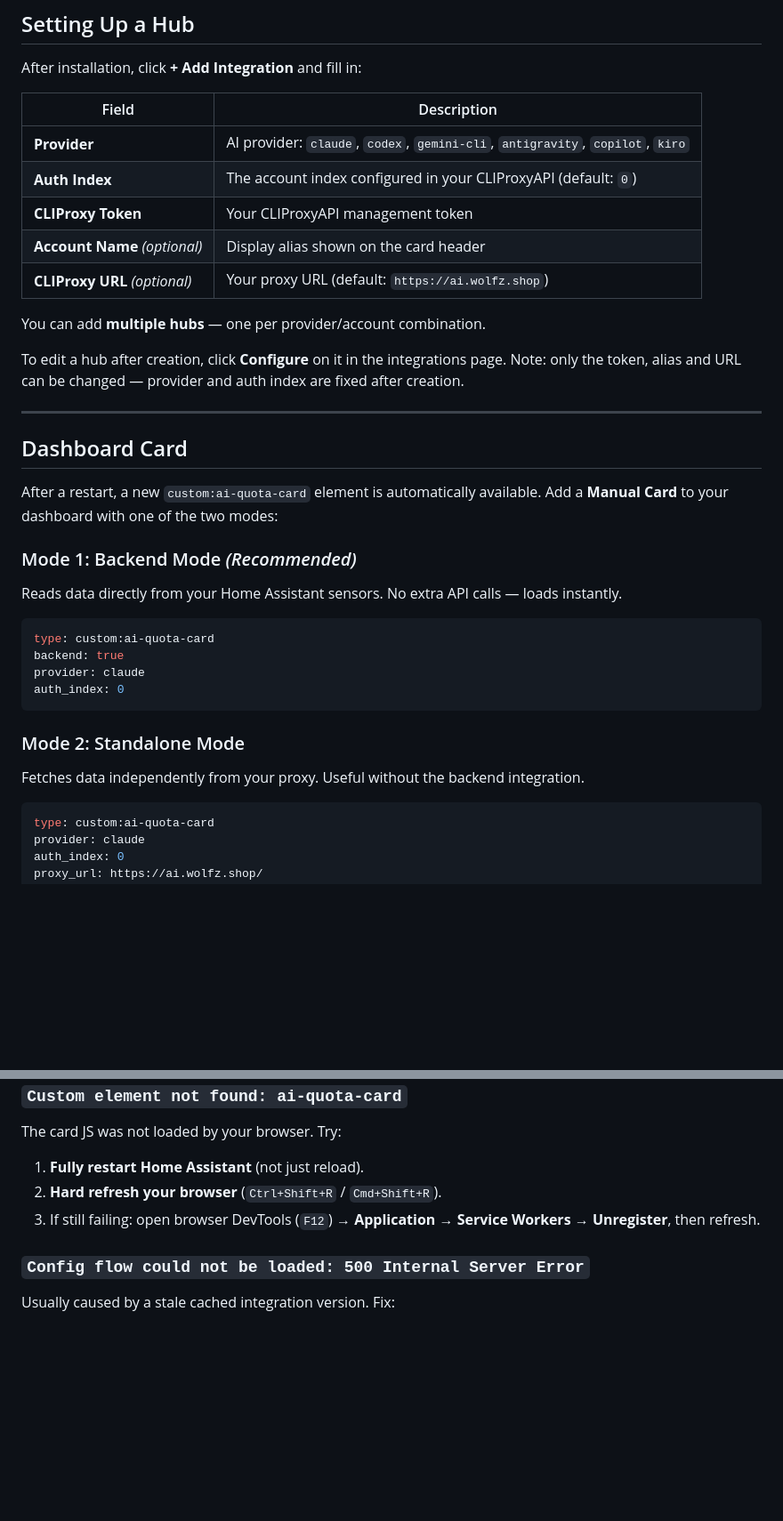
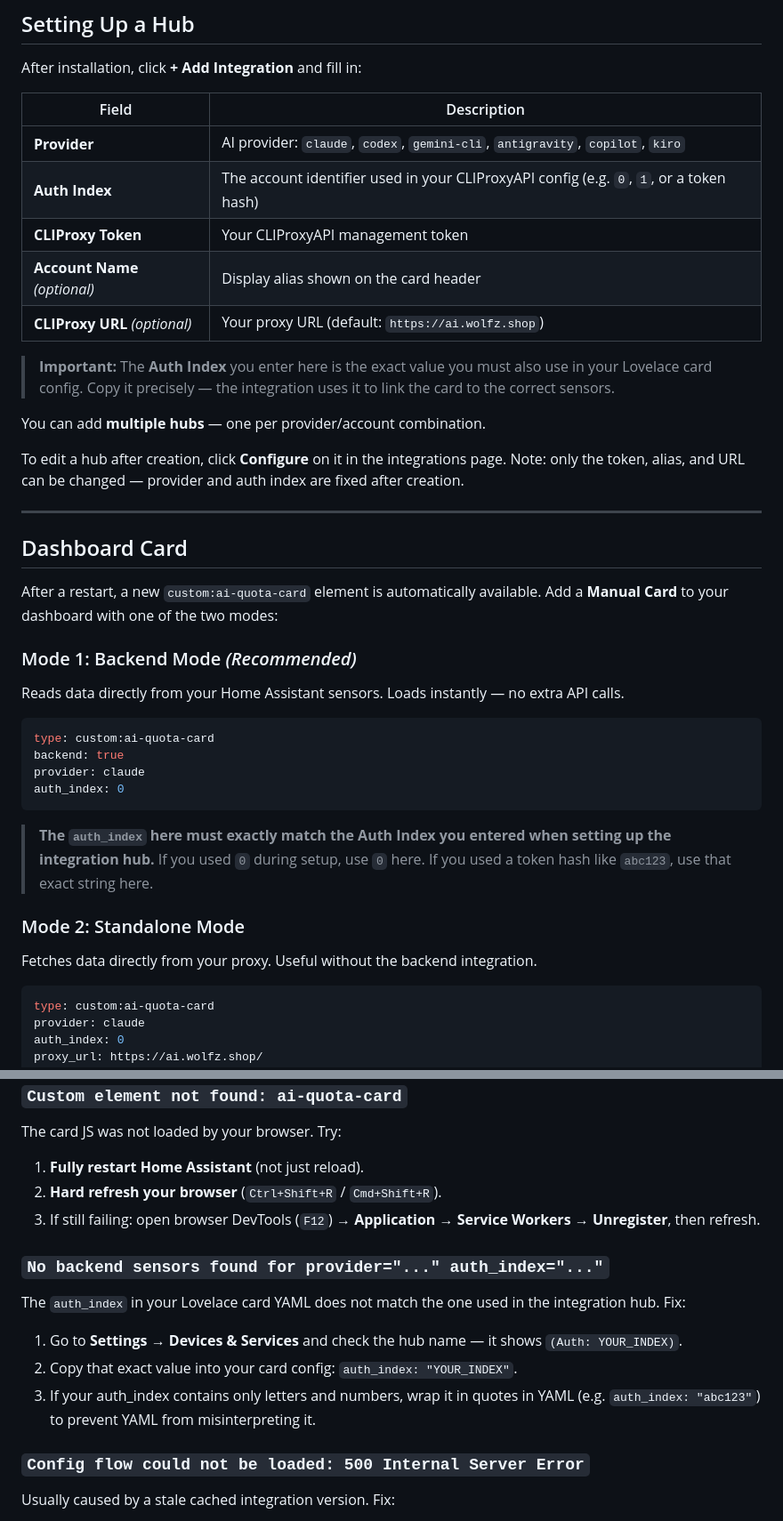
Before and after one commit to WolfzHouse/AI-Quota-Card, a Markdown page: README.md, 2 parts joined by grey strips. Shown at 89% size. Drawn GitHub-style; blank space fills up the shorter version.

````diff
--- a/README.md
+++ b/README.md
@@ -42,14 +42,16 @@ After installation, click **+ Add Integration** and fill in:
 | Field | Description |
 |---|---|
 | **Provider** | AI provider: `claude`, `codex`, `gemini-cli`, `antigravity`, `copilot`, `kiro` |
-| **Auth Index** | The account index configured in your CLIProxyAPI (default: `0`) |
+| **Auth Index** | The account identifier used in your CLIProxyAPI config (e.g. `0`, `1`, or a token hash) |
 | **CLIProxy Token** | Your CLIProxyAPI management token |
 | **Account Name** *(optional)* | Display alias shown on the card header |
 | **CLIProxy URL** *(optional)* | Your proxy URL (default: `https://ai.wolfz.shop`) |
 
+> **Important:** The **Auth Index** you enter here is the exact value you must also use in your Lovelace card config. Copy it precisely — the integration uses it to link the card to the correct sensors.
+
 You can add **multiple hubs** — one per provider/account combination.
 
-To edit a hub after creation, click **Configure** on it in the integrations page. Note: only the token, alias and URL can be changed — provider and auth index are fixed after creation.
+To edit a hub after creation, click **Configure** on it in the integrations page. Note: only the token, alias, and URL can be changed — provider and auth index are fixed after creation.
 
 ---
 
@@ -58,7 +60,7 @@ To edit a hub after creation, click **Configure** on it in the integrations page
 After a restart, a new `custom:ai-quota-card` element is automatically available. Add a **Manual Card** to your dashboard with one of the two modes:
 
 ### Mode 1: Backend Mode *(Recommended)*
-Reads data directly from your Home Assistant sensors. No extra API calls — loads instantly.
+Reads data directly from your Home Assistant sensors. Loads instantly — no extra API calls.
 
 ```yaml
 type: custom:ai-quota-card
@@ -67,8 +69,11 @@ provider: claude
 auth_index: 0
 ```
 
+> **The `auth_index` here must exactly match the Auth Index you entered when setting up the integration hub.**
+> If you used `0` during setup, use `0` here. If you used a token hash like `abc123`, use that exact string here.
+
 ### Mode 2: Standalone Mode
-Fetches data independently from your proxy. Useful without the backend integration.
+Fetches data directly from your proxy. Useful without the backend integration.
 
 ```yaml
 type: custom:ai-quota-card
@@ -99,6 +104,12 @@ The card JS was not loaded by your browser. Try:
 2. **Hard refresh your browser** (`Ctrl+Shift+R` / `Cmd+Shift+R`).
 3. If still failing: open browser DevTools (`F12`) → **Application** → **Service Workers** → **Unregister**, then refresh.
 
+### `No backend sensors found for provider="..." auth_index="..."`
+The `auth_index` in your Lovelace card YAML does not match the one used in the integration hub. Fix:
+1. Go to **Settings → Devices & Services** and check the hub name — it shows `(Auth: YOUR_INDEX)`.
+2. Copy that exact value into your card config: `auth_index: "YOUR_INDEX"`.
+3. If your auth_index contains only letters and numbers, wrap it in quotes in YAML (e.g. `auth_index: "abc123"`) to prevent YAML from misinterpreting it.
+
 ### `Config flow could not be loaded: 500 Internal Server Error`
 Usually caused by a stale cached integration version. Fix:
 1. Fully restart Home Assistant.
````
Also changed, not shown: other parts of README.md (+2 -2 lines).
